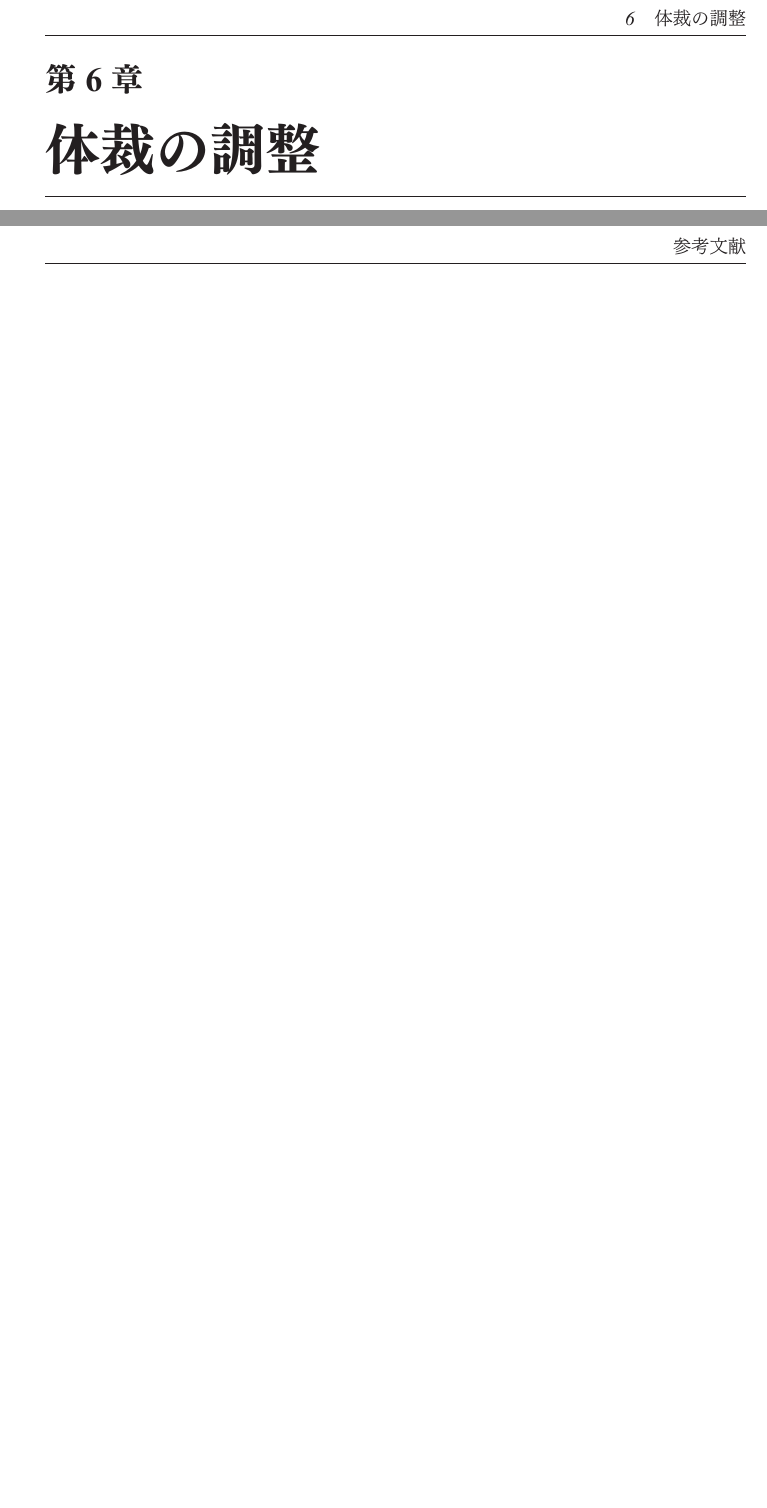
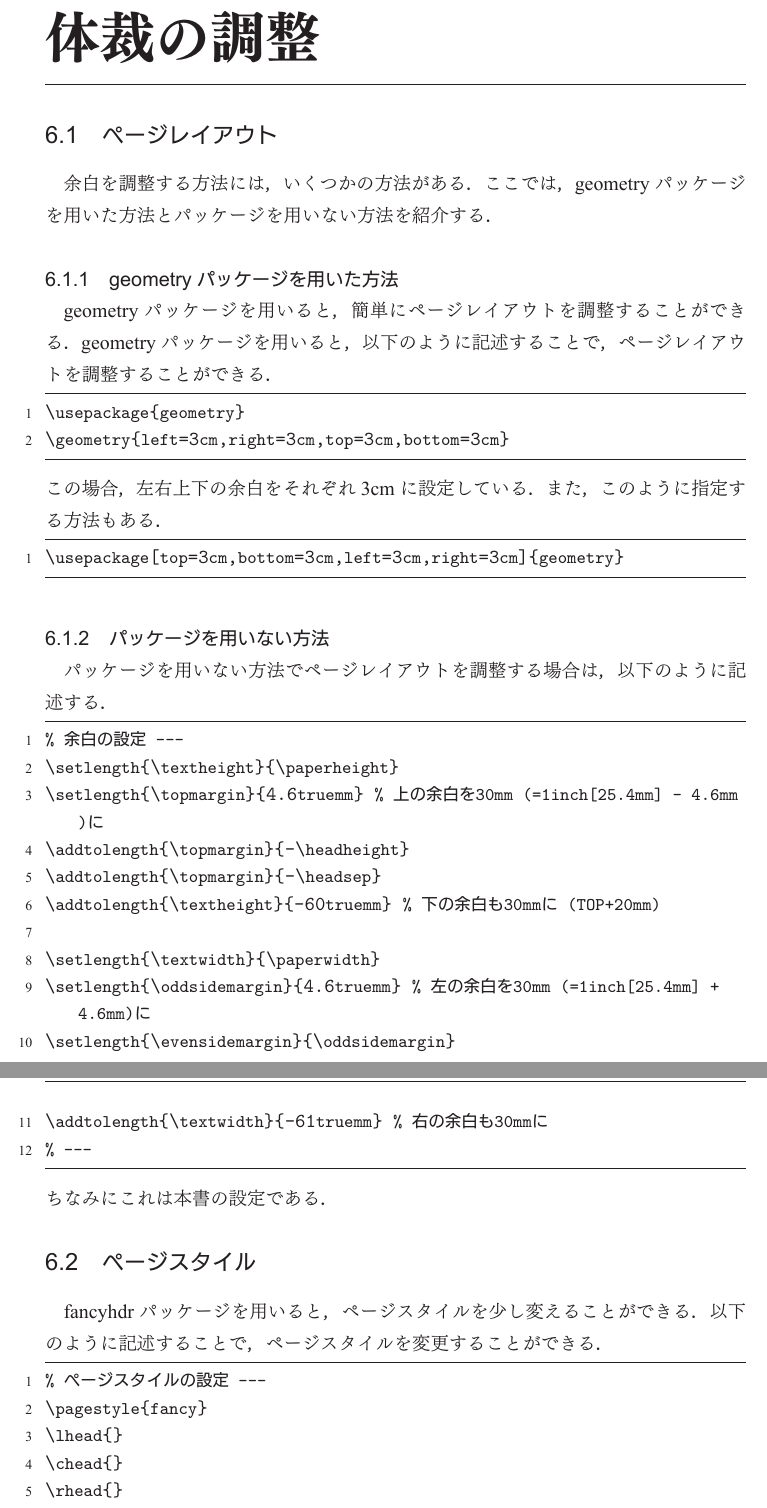
Before and after one commit to Shibatch28/TeXSeminor, a LaTeX CV (TeXSeminor_resume.tex, which reads TSR6.tex): two parts of pages 18 and 19 of 19 before the commit and two parts of pages 19 and 20 of 21 after it, joined at a grey line, cut so that both start at the same text, the shorter picture padded with empty space. The pictures show the PDF file out/TeXSeminor_resume.pdf that the author committed with the source.

Commit message:
docs: 初版完成

```diff
--- a/TSR6.tex
+++ b/TSR6.tex
@@ -1 +1,22 @@
 \section{体裁の調整}
+\subsection{ページレイアウト}
+余白を調整する方法には，いくつかの方法がある．
+ここでは，geometryパッケージを用いた方法とパッケージを用いない方法を紹介する．
+\subsubsection{geometryパッケージを用いた方法}
+geometryパッケージを用いると，簡単にページレイアウトを調整することができる．
+geometryパッケージを用いると，以下のように記述することで，ページレイアウトを調整することができる．
+\begin{lstlisting}
+\usepackage{geometry}
+\geometry{left=3cm,right=3cm,top=3cm,bottom=3cm}
+\end{lstlisting}
+この場合，左右上下の余白をそれぞれ3cmに設定している．
+また，このように指定する方法もある．
+\begin{lstlisting}
+\usepackage[top=3cm,bottom=3cm,left=3cm,right=3cm]{geometry}
+\end{lstlisting}
+\subsubsection{パッケージを用いない方法}
+パッケージを用いない方法でページレイアウトを調整する場合は，以下のように記述する．
+\begin{lstlisting}
+% 余白の設定 ---
+\setlength{\textheight}{\paperheight}
+\setlength{\topmargin}{4.6truemm}  % 上の余白を30mm (=1inch[25.4mm] - 4.6mm)に
@@ -1,0 +29,18 @@
+\setlength{\evensidemargin}{\oddsidemargin}
+\addtolength{\textwidth}{-61truemm} % 右の余白も30mmに
+% ---
+\end{lstlisting}
+ちなみにこれは本書の設定である．
+\subsection{ページスタイル}
+fancyhdrパッケージを用いると，ページスタイルを少し変えることができる．
+以下のように記述することで，ページスタイルを変更することができる．
+\begin{lstlisting}
+% ページスタイルの設定 ---
+\pagestyle{fancy}
+\lhead{}
+\chead{}
+\rhead{}
+\lfoot{}
+\cfoot{--\;\thepage\;--}
+\rfoot{}
+\end{lstlisting}
@@ -1,0 +50,10 @@
+multicolパッケージを用いると，段組を簡単に設定することができる．
+以下のように記述することで，段組を設定することができる．
+\begin{lstlisting}
+\usepackage{multicol}
+\begin{multicols}{2}
+  ここに段組したい文章を記述する．
+\end{multicols}
+\end{lstlisting}
+この場合，2つの段組を設定している．
+他には，documentclassのオプションでtwocolumnを指定することで，2段組にすることもできる．
```
Also changed, not shown: TeXSeminor_resume.tex (+1 -0 lines), out/TeXSeminor_resume.pdf, TSR6.tex (9 more changed lines).
